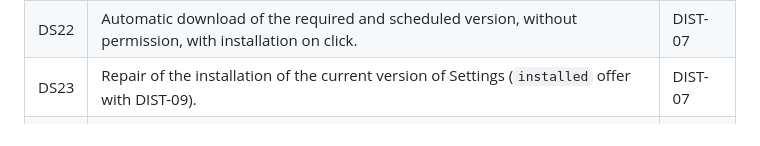
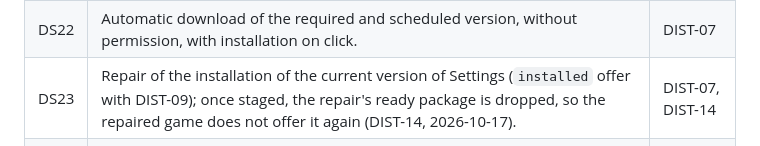
Before and after one commit to jpolaczek/wotr-server, a Markdown page: docs/release/DISTRIBUTION_PLAN.md, the part around the change. GitHub-like rendering.

Commit message:
DIST-14: record that a staged repair no longer repeats
Co-Authored-By: Claude Opus 5.5 <noreply@anthropic.com>

```diff
--- a/docs/release/DISTRIBUTION_PLAN.md
+++ b/docs/release/DISTRIBUTION_PLAN.md
@@ -137,7 +137,7 @@ The minimum can be raised only after the availability of the tested packages of
 | DS20 | Controlled publication and instructions for subsequent releases/repairs. | DIST-08 |
 | DS21 | Minimum date: catalog, gate by time, operator commands. 2026-10-14: diagram directory 2, `ReleaseSnapshot.Minimum(now)`, `minimum --at`, Contracts 0.4.0. | DIST-09 |
 | DS22 | Automatic download of the required and scheduled version, without permission, with installation on click. | DIST-07 |
-| DS23 | Repair of the installation of the current version of Settings (`installed` offer with DIST-09). | DIST-07 |
+| DS23 | Repair of the installation of the current version of Settings (`installed` offer with DIST-09); once staged, the repair's ready package is dropped, so the repaired game does not offer it again (DIST-14, 2026-10-17). | DIST-07, DIST-14 |
 | DS24 | Releases built in CI with tag, that smokes Windows N → N+1. | DIST-10 |
 | DS25 | One command from the publisher on Mac: verification, signature, upload, publication, check. | DIST-11 |
 | DS26 | Instructions for the first installation of the unsigned application and page buttons from the directory. | DIST-11 |
```
